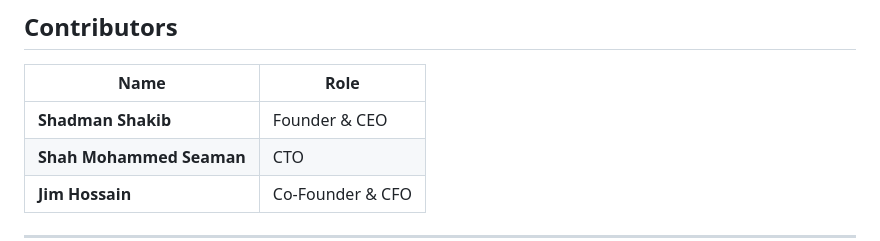
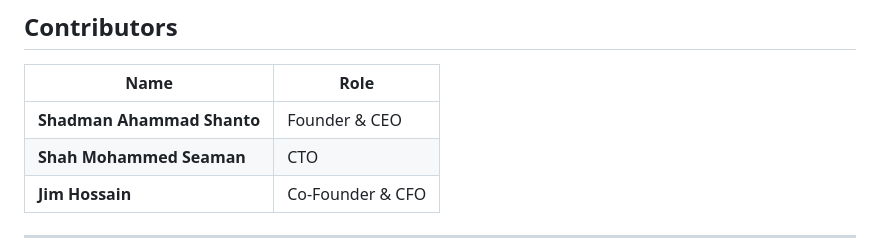
Before and after one commit to SSea-man/Smart-PCBuildSystem, a Markdown page: README.md, the part around the change. GitHub-like rendering.

```diff
--- a/README.md
+++ b/README.md
@@ -721,7 +721,7 @@ Every SQL query and subquery used across the entire project, organized by file.
 
 | Name | Role |
 |------|------|
-| **Shadman Shakib** | Founder & CEO |
+| **Shadman Ahammad Shanto** | Founder & CEO |
 | **Shah Mohammed Seaman** | CTO |
 | **Jim Hossain** | Co-Founder & CFO |
 
```
